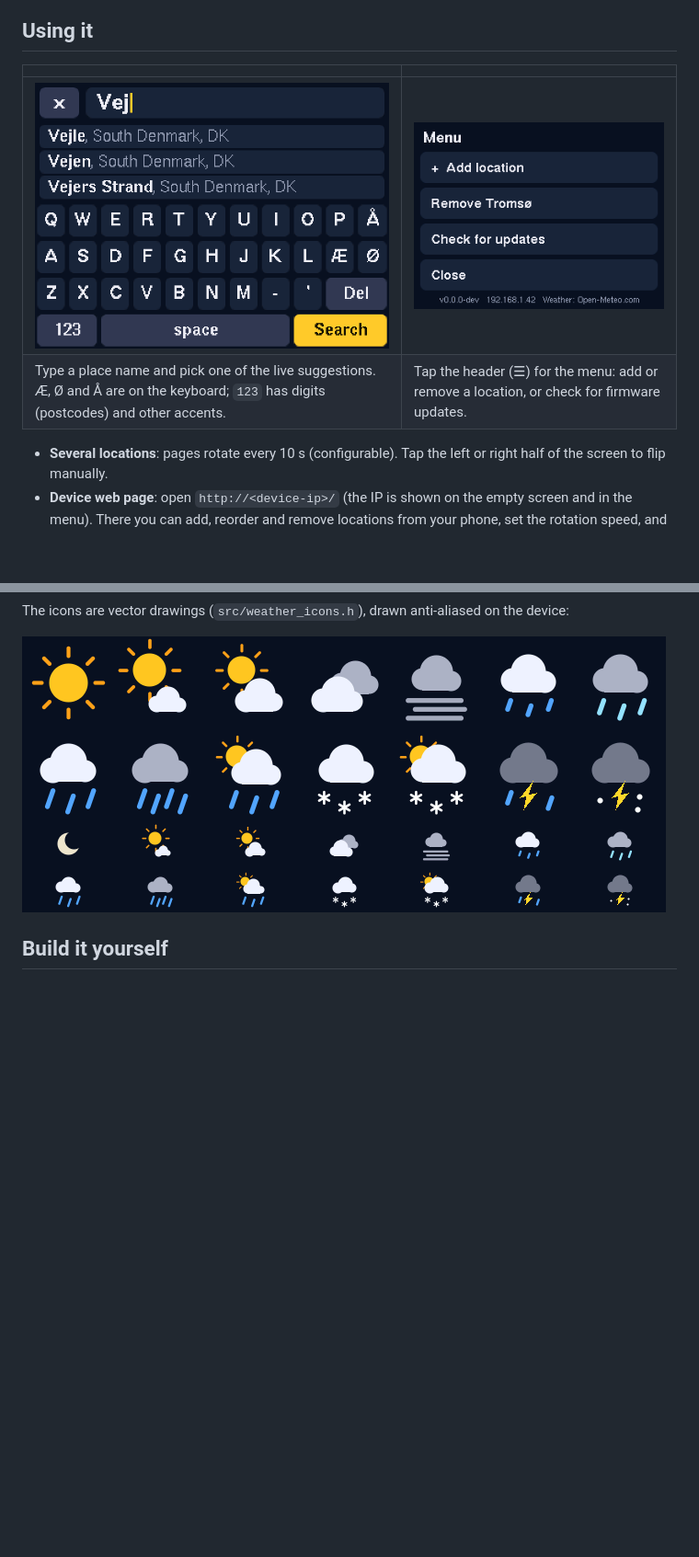
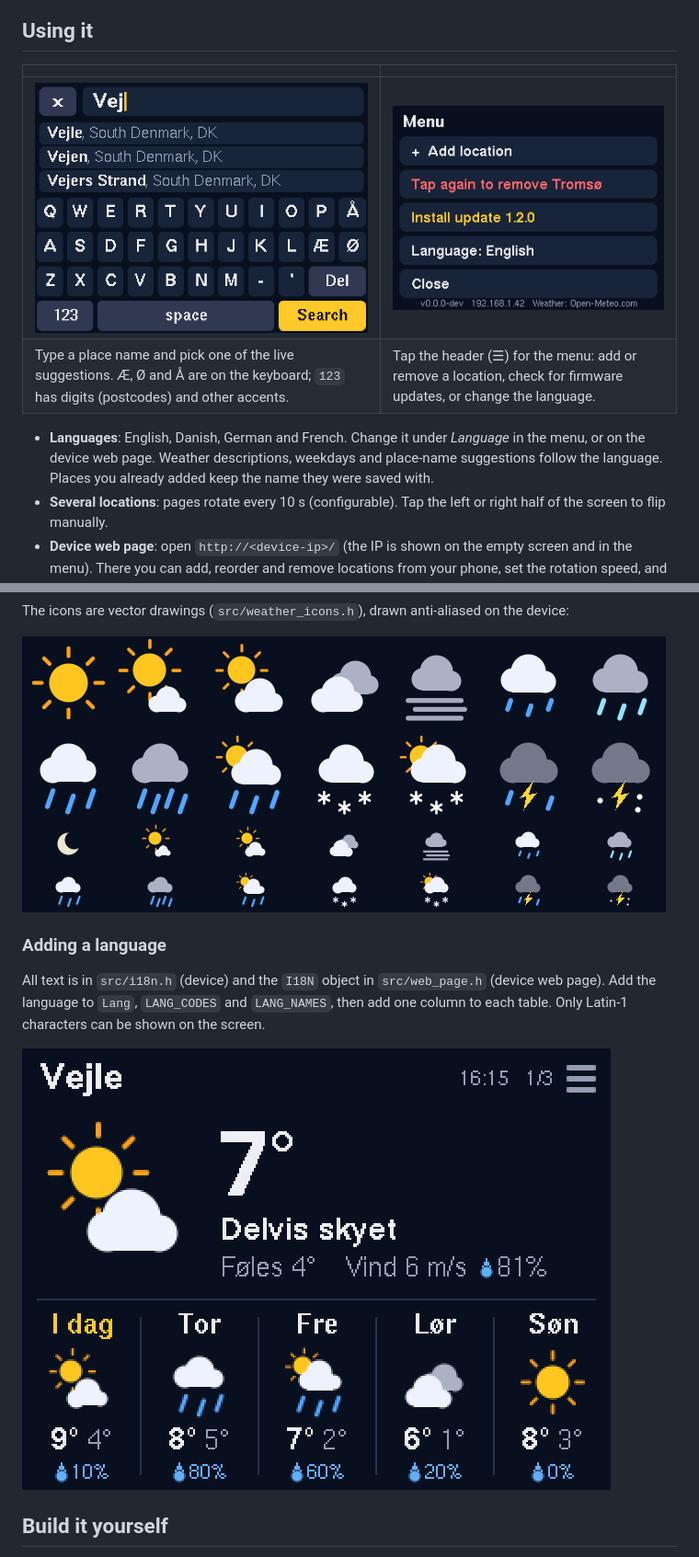
Before and after one commit to martindamp/CYD-weather-display, a Markdown page: README.md, 2 parts joined by grey strips. Shown at 92% size. Drawn GitHub-style; pictures changed too: docs/menu.png, docs/weather-da.png (added); blank space fills up the shorter version.

```diff
--- a/README.md
+++ b/README.md
@@ -23,8 +23,9 @@ and survive restarts and OTA updates.
 | | |
 |---|---|
 | ![Add location](docs/add-location.png) | ![Menu](docs/menu.png) |
-| Type a place name and pick one of the live suggestions. Æ, Ø and Å are on the keyboard; `123` has digits (postcodes) and other accents. | Tap the header (☰) for the menu: add or remove a location, or check for firmware updates. |
+| Type a place name and pick one of the live suggestions. Æ, Ø and Å are on the keyboard; `123` has digits (postcodes) and other accents. | Tap the header (☰) for the menu: add or remove a location, check for firmware updates, or change the language. |
 
+- **Languages**: English, Danish, German and French. Change it under *Language* in the menu, or on the device web page. Weather descriptions, weekdays and place-name suggestions follow the language. Places you already added keep the name they were saved with.
 - **Several locations**: pages rotate every 10 s (configurable). Tap the left or right half of the screen to flip manually.
 - **Device web page**: open `http://<device-ip>/` (the IP is shown on the empty screen and in the menu). There you can add, reorder and remove locations from your phone, set the rotation speed, and update the firmware.
 - **OTA updates**: *Check for updates* in the menu (or on the web page) compares with `version.txt` on GitHub Pages and installs the new firmware over Wi-Fi.
@@ -42,6 +43,12 @@ The icons are vector drawings (`src/weather_icons.h`), drawn anti-aliased on the
 
 ![Icons](docs/icons.png)
 
+### Adding a language
+
+All text is in `src/i18n.h` (device) and the `I18N` object in `src/web_page.h` (device web page). Add the language to `Lang`, `LANG_CODES` and `LANG_NAMES`, then add one column to each table. Only Latin-1 characters can be shown on the screen.
+
+![Danish](docs/weather-da.png)
+
 ## Build it yourself
 
 PlatformIO project: `pio run -e cyd` (the only environment). To flash over USB: `pio run -e cyd -t upload`.
```
Also changed, not shown: CLAUDE.md (+7 -2 lines), docs/weather-snow.png, docs/weather.png, 9 other files.
